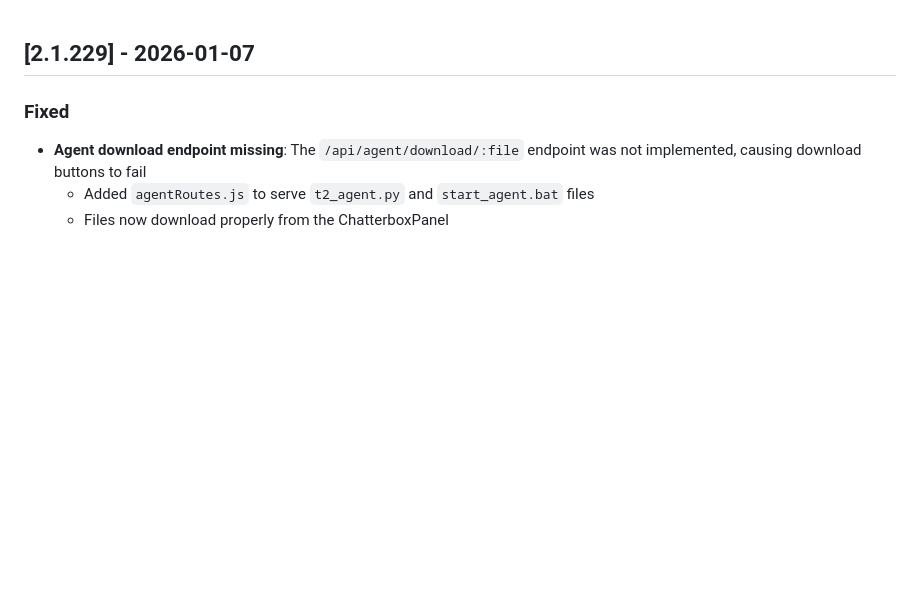
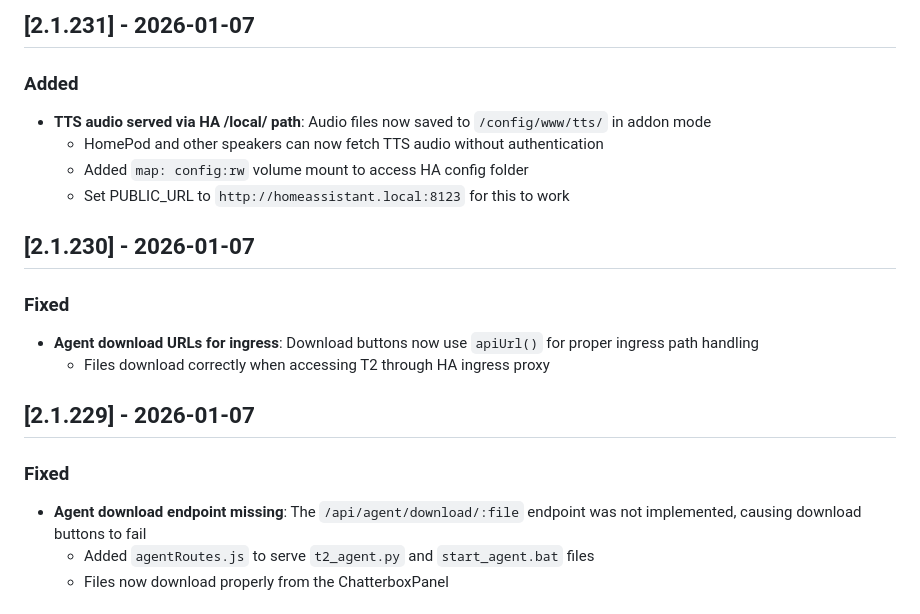
Before and after one commit to gregtee2/home-assistant-addons, a Markdown page: t2autotron/CHANGELOG.md, the part around the change. Rendered like a GitHub page; blank space fills up the shorter version.

Commit message:
docs: Update CHANGELOG with 2.1.230 and 2.1.231 entries

```diff
--- a/t2autotron/CHANGELOG.md
+++ b/t2autotron/CHANGELOG.md
@@ -1,3 +1,15 @@
+## [2.1.231] - 2026-01-07
+### Added
+- **TTS audio served via HA /local/ path**: Audio files now saved to `/config/www/tts/` in addon mode
+  - HomePod and other speakers can now fetch TTS audio without authentication
+  - Added `map: config:rw` volume mount to access HA config folder
+  - Set PUBLIC_URL to `http://homeassistant.local:8123` for this to work
+
+## [2.1.230] - 2026-01-07
+### Fixed
+- **Agent download URLs for ingress**: Download buttons now use `apiUrl()` for proper ingress path handling
+  - Files download correctly when accessing T2 through HA ingress proxy
+
 ## [2.1.229] - 2026-01-07
 ### Fixed
 - **Agent download endpoint missing**: The `/api/agent/download/:file` endpoint was not implemented, causing download buttons to fail
```
